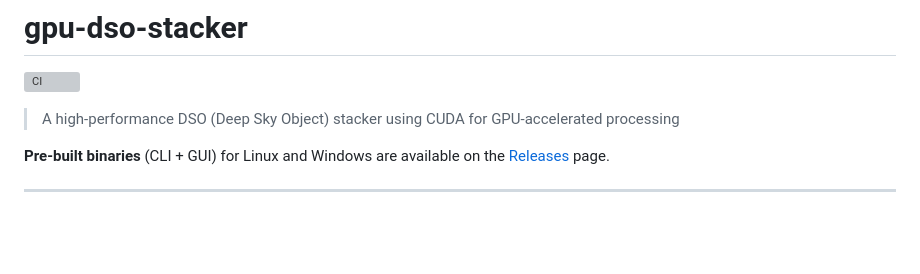
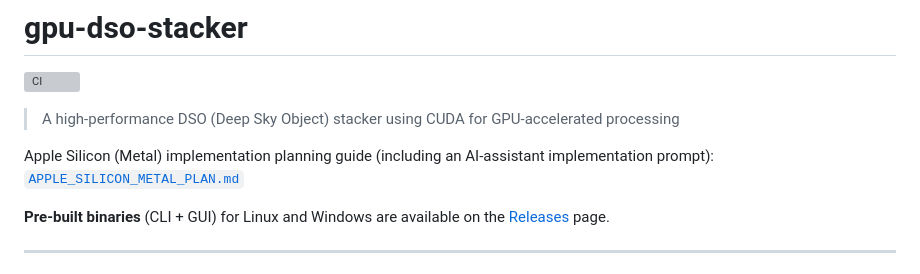
Before and after one commit to gs18113/gpu-dso-stacker, a Markdown page: README.md, the part around the change. Drawn GitHub-style; blank space fills up the shorter version; grey boxes are pictures that could not be loaded.

```diff
--- a/README.md
+++ b/README.md
@@ -3,6 +3,8 @@
 [![CI](https://github.com/youruser/gpu-dso-stacker/actions/workflows/ci.yml/badge.svg)](https://github.com/youruser/gpu-dso-stacker/actions/workflows/ci.yml)
 
 > A high-performance DSO (Deep Sky Object) stacker using CUDA for GPU-accelerated processing
+
+Apple Silicon (Metal) implementation planning guide (including an AI-assistant implementation prompt): [`APPLE_SILICON_METAL_PLAN.md`](APPLE_SILICON_METAL_PLAN.md)
 
 **Pre-built binaries** (CLI + GUI) for Linux and Windows are available on the [Releases](https://github.com/youruser/gpu-dso-stacker/releases) page.
 
```
Also changed, not shown: APPLE_SILICON_METAL_PLAN.md (added, +355 -0 lines), CLAUDE.md (+2 -0 lines).
